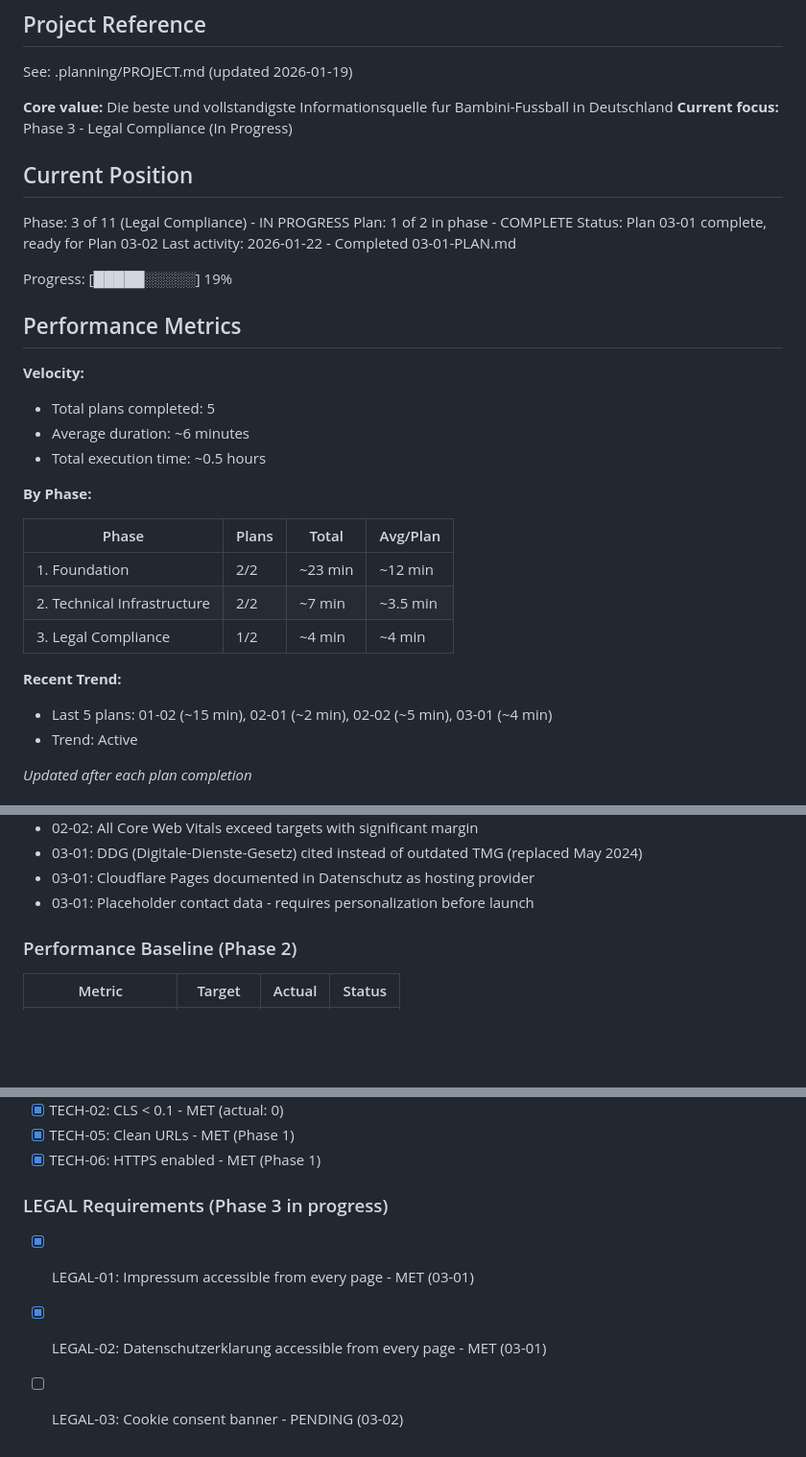
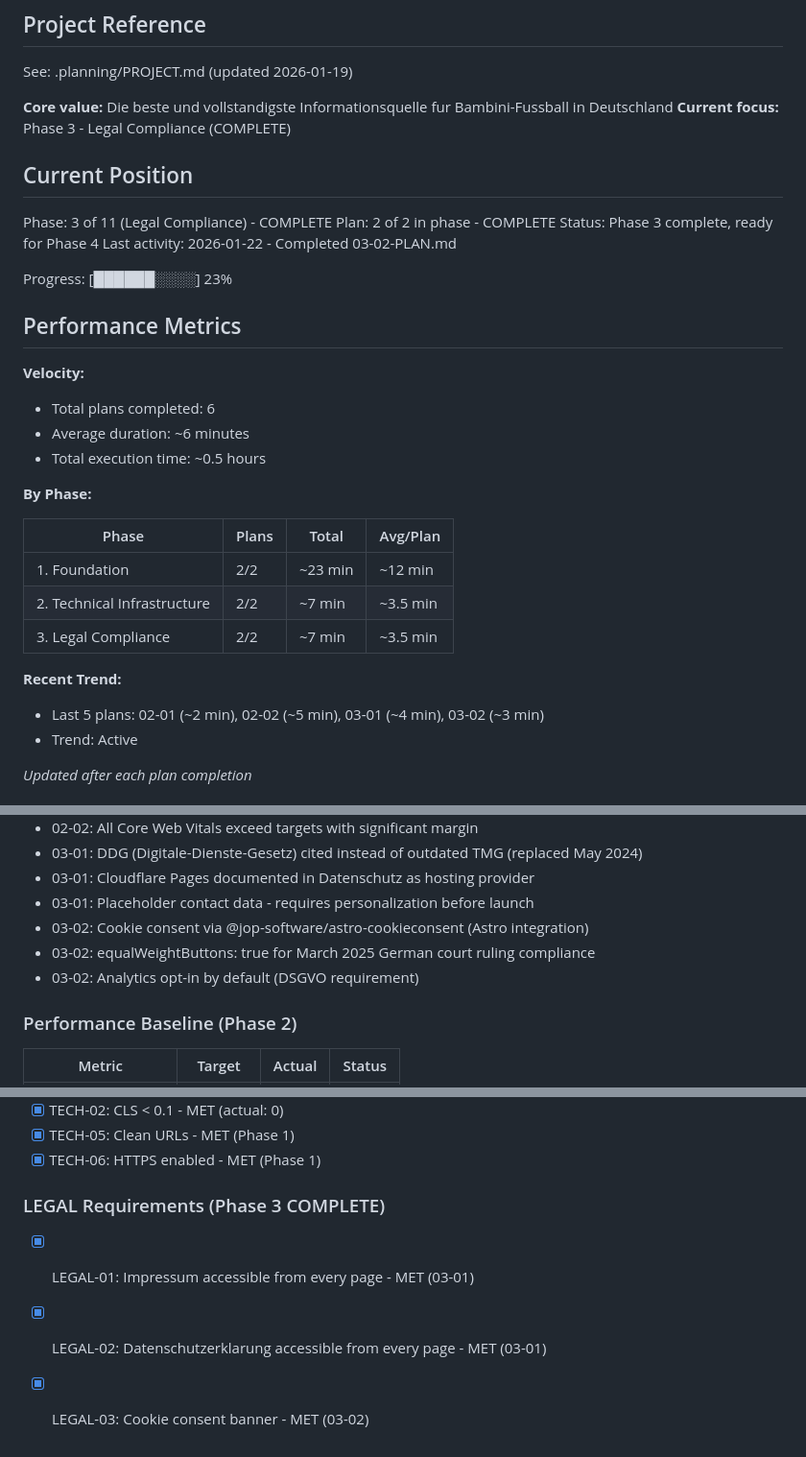
Before and after one commit to holyMakkaroni/bambini-fussball-de, a Markdown page: .planning/STATE.md, 3 parts joined by grey strips. Shown at 96% size. Drawn GitHub-style; blank space fills up the shorter version.

Commit message:
docs(03-02): complete cookie consent plan
Tasks completed: 3/3
- Install @jop-software/astro-cookieconsent
- Configure cookie consent with German translations
- Verify cookie consent functionality

SUMMARY: .planning/phases/03-legal-compliance/03-02-SUMMARY.md

```diff
--- a/.planning/STATE.md
+++ b/.planning/STATE.md
@@ -5,21 +5,21 @@
 See: .planning/PROJECT.md (updated 2026-01-19)
 
 **Core value:** Die beste und vollstandigste Informationsquelle fur Bambini-Fussball in Deutschland
-**Current focus:** Phase 3 - Legal Compliance (In Progress)
+**Current focus:** Phase 3 - Legal Compliance (COMPLETE)
 
 ## Current Position
 
-Phase: 3 of 11 (Legal Compliance) - IN PROGRESS
-Plan: 1 of 2 in phase - COMPLETE
-Status: Plan 03-01 complete, ready for Plan 03-02
-Last activity: 2026-01-22 - Completed 03-01-PLAN.md
+Phase: 3 of 11 (Legal Compliance) - COMPLETE
+Plan: 2 of 2 in phase - COMPLETE
+Status: Phase 3 complete, ready for Phase 4
+Last activity: 2026-01-22 - Completed 03-02-PLAN.md
 
-Progress: [█████░░░░░] 19%
+Progress: [██████░░░░] 23%
 
 ## Performance Metrics
 
 **Velocity:**
-- Total plans completed: 5
+- Total plans completed: 6
 - Average duration: ~6 minutes
 - Total execution time: ~0.5 hours
 
@@ -29,10 +29,10 @@ Progress: [█████░░░░░] 19%
 |-------|-------|-------|----------|
 | 1. Foundation | 2/2 | ~23 min | ~12 min |
 | 2. Technical Infrastructure | 2/2 | ~7 min | ~3.5 min |
-| 3. Legal Compliance | 1/2 | ~4 min | ~4 min |
+| 3. Legal Compliance | 2/2 | ~7 min | ~3.5 min |
 
 **Recent Trend:**
-- Last 5 plans: 01-02 (~15 min), 02-01 (~2 min), 02-02 (~5 min), 03-01 (~4 min)
+- Last 5 plans: 02-01 (~2 min), 02-02 (~5 min), 03-01 (~4 min), 03-02 (~3 min)
 - Trend: Active
 
 *Updated after each plan completion*
@@ -58,6 +58,9 @@ Recent decisions affecting current work:
 - 03-01: DDG (Digitale-Dienste-Gesetz) cited instead of outdated TMG (replaced May 2024)
 - 03-01: Cloudflare Pages documented in Datenschutz as hosting provider
 - 03-01: Placeholder contact data - requires personalization before launch
+- 03-02: Cookie consent via @jop-software/astro-cookieconsent (Astro integration)
+- 03-02: equalWeightButtons: true for March 2025 German court ruling compliance
+- 03-02: Analytics opt-in by default (DSGVO requirement)
 
 ### Performance Baseline (Phase 2)
 
@@ -98,7 +101,7 @@ Resume file: None
 - [x] TECH-05: Clean URLs - MET (Phase 1)
 - [x] TECH-06: HTTPS enabled - MET (Phase 1)
 
-### LEGAL Requirements (Phase 3 in progress)
+### LEGAL Requirements (Phase 3 COMPLETE)
 - [x] LEGAL-01: Impressum accessible from every page - MET (03-01)
 - [x] LEGAL-02: Datenschutzerklarung accessible from every page - MET (03-01)
-- [ ] LEGAL-03: Cookie consent banner - PENDING (03-02)
+- [x] LEGAL-03: Cookie consent banner - MET (03-02)
```
Also changed, not shown: other parts of .planning/STATE.md (+2 -2 lines), 1 other file.
